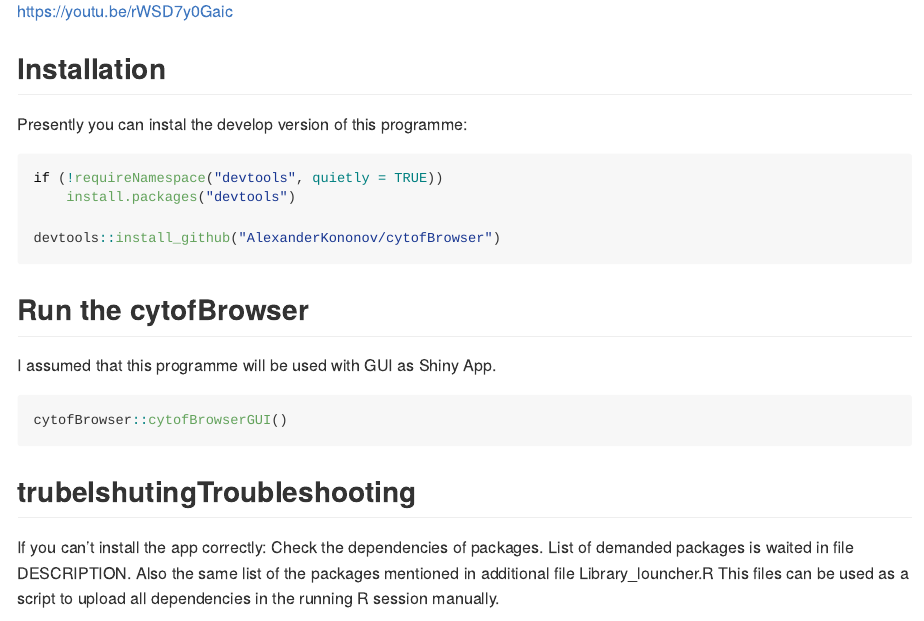
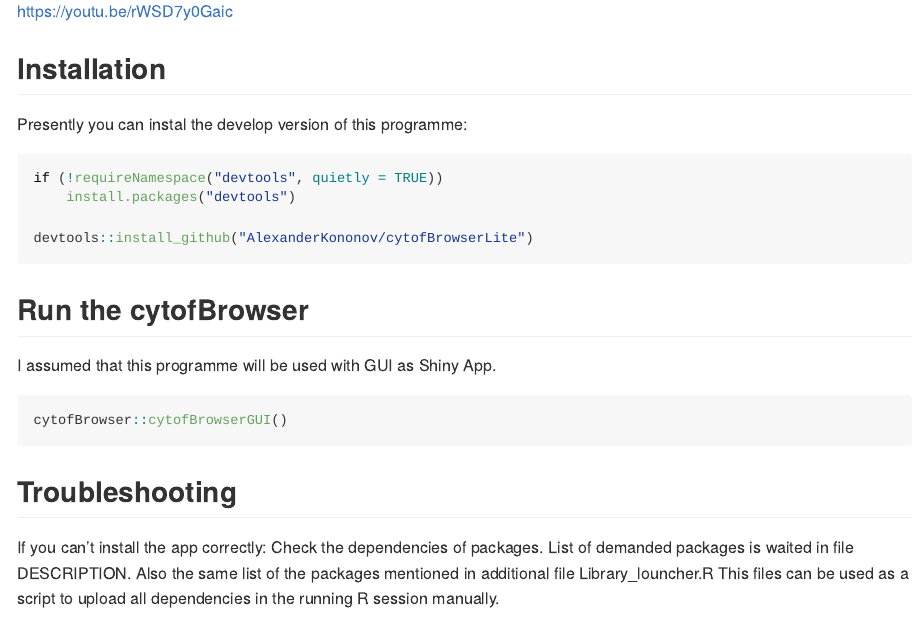
Before and after one commit to AlexanderKononov/cytofBrowserLite, an R Markdown document (README.Rmd): the page in a window 1100 px wide, from 1180 px down. The pictures show the output file README.md that the author committed with the source, drawn offline in the style of GitHub.

Commit message:
fix readme file for lite fersion

````diff
--- a/README.Rmd
+++ b/README.Rmd
@@ -40,7 +40,7 @@
 if (!requireNamespace("devtools", quietly = TRUE))
     install.packages("devtools")
 
-devtools::install_github("AlexanderKononov/cytofBrowser")
+devtools::install_github("AlexanderKononov/cytofBrowserLite")
 ```
 
 ## Run the cytofBrowser
@@ -51,7 +51,7 @@
 cytofBrowser::cytofBrowserGUI()
 ```
 
-## trubelshutingTroubleshooting
+## Troubleshooting
 
 If you can't install the app correctly:
 Check the dependencies of packages. List of demanded packages is waited in file DESCRIPTION.
````
Also changed, not shown: README.md.
